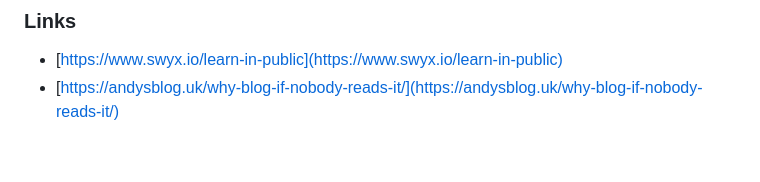
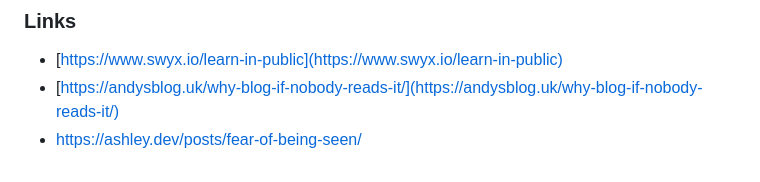
Before and after one commit to natestemen/nates.place, a Markdown page: content/blog/hello.md, the part around the change. Drawn GitHub-style.

Commit message:
add fear of being seen post

```diff
--- a/content/blog/hello.md
+++ b/content/blog/hello.md
@@ -53,3 +53,4 @@ Whether that is through a blog post, or the meta-process of reflecting on previo
 
 - [https://www.swyx.io/learn-in-public](https://www.swyx.io/learn-in-public)
 - [https://andysblog.uk/why-blog-if-nobody-reads-it/](https://andysblog.uk/why-blog-if-nobody-reads-it/)
+- https://ashley.dev/posts/fear-of-being-seen/
```
